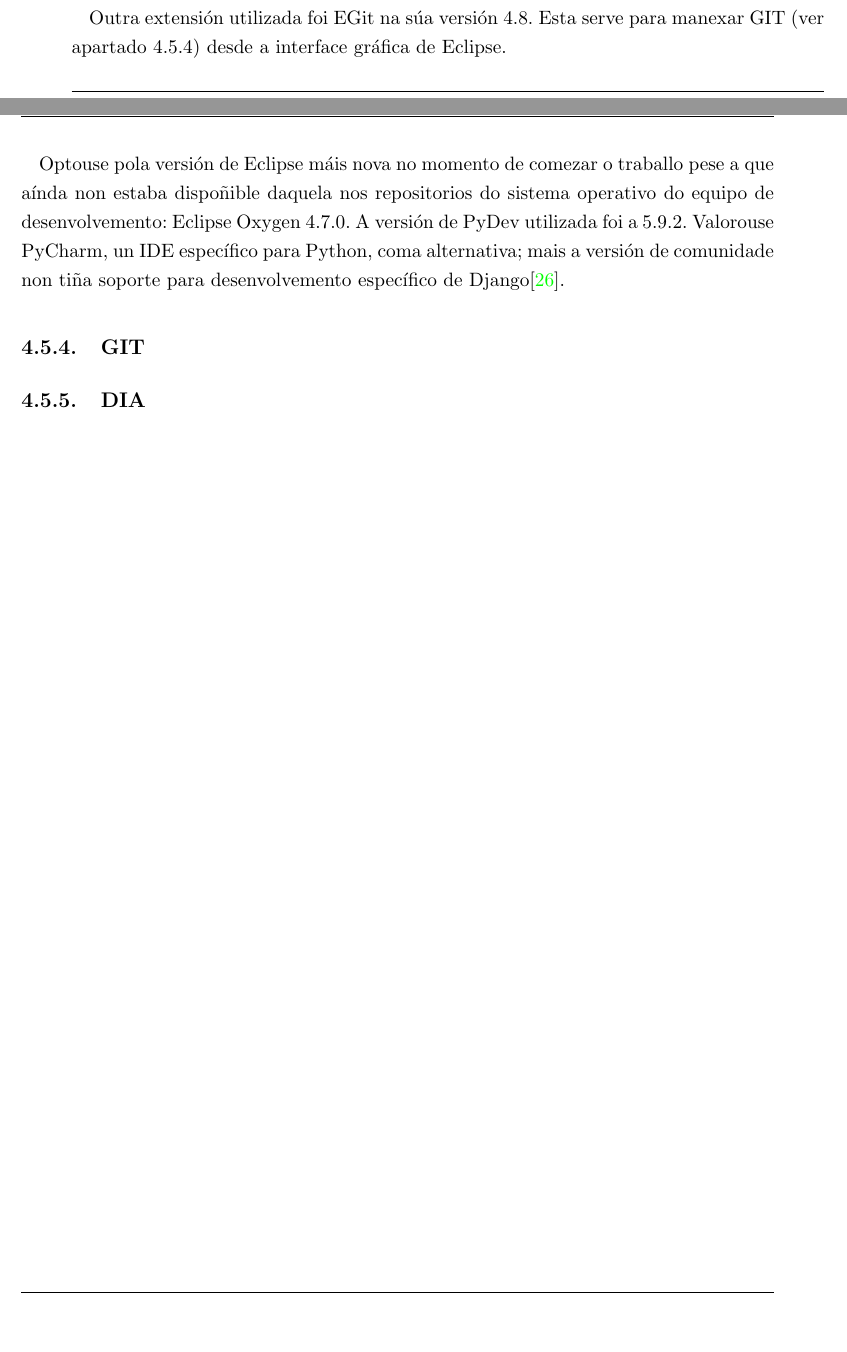
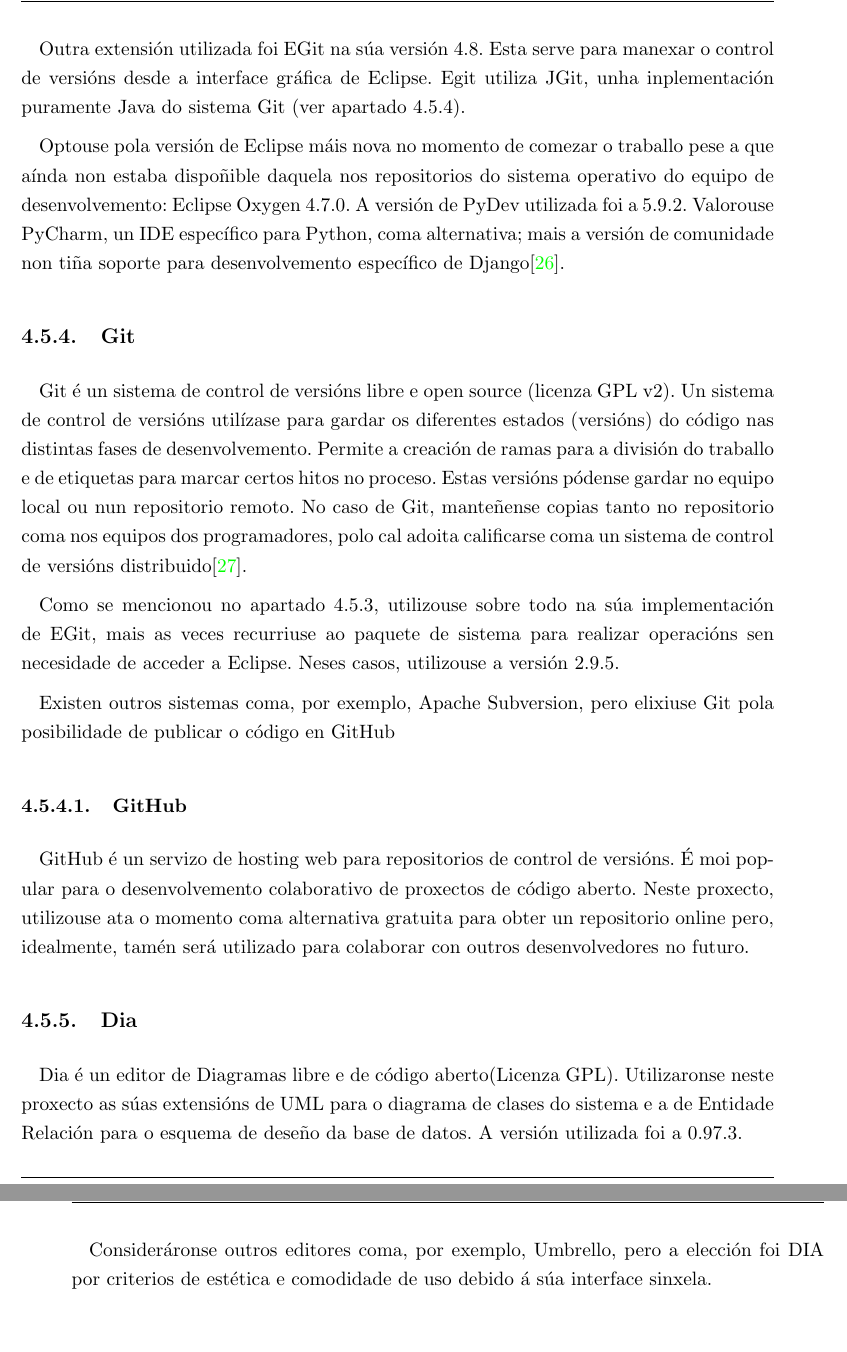
Before and after one commit to FerbLee/RSS-Radio, a LaTeX thesis (doc/pfc-fic-udc-master/src/pfc.tex, which reads doc/pfc-fic-udc-master/src/tecnologia.tex): two parts of pages 35 and 36 of 48 before the commit and two parts of pages 36 and 37 of 50 after it, joined at a grey line, cut so that both start at the same text, the shorter picture padded with empty space. The pictures show the PDF file doc/pfc-fic-udc-master/src/pfc.pdf that the author committed with the source.

Commit message:
Added Git and Dia

```diff
--- a/doc/pfc-fic-udc-master/src/tecnologia.tex
+++ b/doc/pfc-fic-udc-master/src/tecnologia.tex
@@ -194,18 +194,34 @@
 
 
 \subsection{Eclipse}
+\label{eclipse}
 
 Eclipse é un IDE(Integrated Development Environment ou Entorno de Desenvolvemento Integrado), isto é, un aplicativo consistente nunha serie de ferramentas de desenvolvemento de software dispoñibles arredor dun editor de texto tales coma, por exemplo, unha consola de saida estándar e ferramentas para compilar e depurar código desde a interface proporcionada.
 
 É principalmente empregado nos proxectos de Java, C e C++, porén, dada a súa popularidade, existen extensións dispoñibles no seu propio \say{marketpace} que nos permiten utilizalo para outras linguaxes. No caso deste proxecto, ese plugin é PyDev, que proporciona as ferramentas necesarias para o desenvolvemento non só de proxectos de Python en xeral senón específicamente de Django.
 
-Outra extensión utilizada foi EGit na súa versión 4.8. Esta serve para manexar GIT (ver apartado \ref{git}) desde a interface gráfica de Eclipse.
+Outra extensión utilizada foi EGit na súa versión 4.8. Esta serve para manexar o control de versións  desde a interface gráfica de Eclipse. Egit utiliza JGit, unha inplementación puramente Java do sistema Git (ver apartado \ref{git}).
 
 Optouse pola versión de Eclipse máis nova no momento de comezar o traballo pese a que aínda non estaba dispoñible daquela nos repositorios do sistema operativo do equipo de desenvolvemento: Eclipse Oxygen 4.7.0. A versión de PyDev utilizada foi a 5.9.2. Valorouse PyCharm, un IDE específico para Python, coma alternativa; mais a versión de comunidade non tiña soporte para desenvolvemento específico de Django\cite{pycharm}.
 
 
 
-\subsection{GIT}
+\subsection{Git}
 \label{git}
 
-\subsection{DIA}
+Git é un sistema de control de versións libre e open source (licenza GPL v2). Un sistema de control de versións utilízase para gardar os diferentes estados (versións) do código nas distintas fases de desenvolvemento. Permite a creación de ramas para a división do traballo e de etiquetas para marcar certos hitos no proceso. Estas versións pódense gardar no equipo local ou nun repositorio remoto. No caso de Git, manteñense copias tanto no repositorio coma nos equipos dos programadores, polo cal adoita calificarse coma un sistema de control de versións distribuido\cite{git}.
+
+Como se mencionou no apartado \ref{eclipse}, utilizouse sobre todo na súa implementación de EGit, mais as veces recurriuse ao paquete de sistema para realizar operacións sen necesidade de acceder a Eclipse. Neses casos, utilizouse a versión 2.9.5.
+
+Existen outros sistemas coma, por exemplo, Apache Subversion, pero elixiuse Git pola posibilidade de publicar o código en GitHub
+
+\subsubsection{GitHub}
+
+GitHub é un servizo de hosting web para repositorios de control de versións. É moi popular para o desenvolvemento colaborativo de proxectos de código aberto. Neste proxecto, utilizouse ata o momento coma alternativa gratuita para obter un repositorio online pero, idealmente, tamén será utilizado para colaborar con outros desenvolvedores no futuro.
+
+
+\subsection{Dia}
+
+Dia é un editor de Diagramas libre e de código aberto(Licenza GPL). Utilizaronse neste proxecto as súas extensións de UML para o diagrama de clases do sistema e a de Entidade Relación para o esquema de deseño da base de datos. A versión utilizada foi a 0.97.3.
+
+Consideráronse outros editores coma, por exemplo, Umbrello, pero a elección foi DIA por criterios de estética e comodidade de uso debido á súa interface sinxela.
```
Also changed, not shown: doc/pfc-fic-udc-master/src/pfc.bib (+9 -0 lines), doc/pfc-fic-udc-master/src/pfc.pdf, 19 other files.
